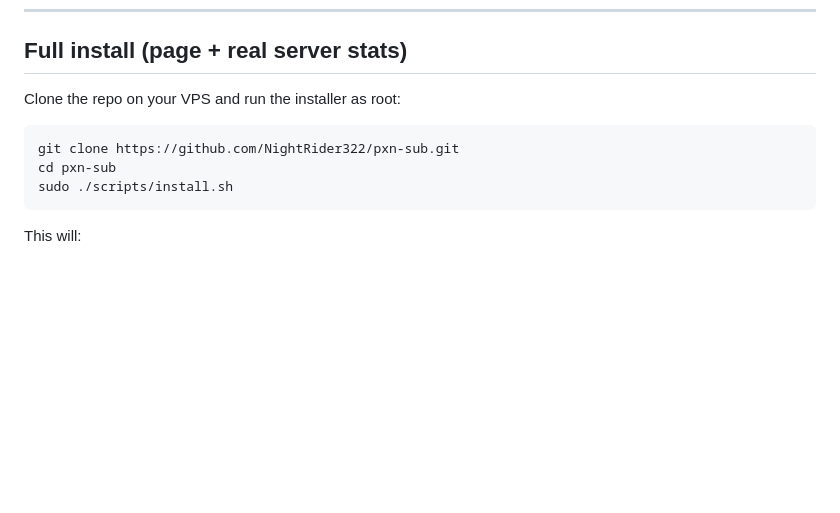
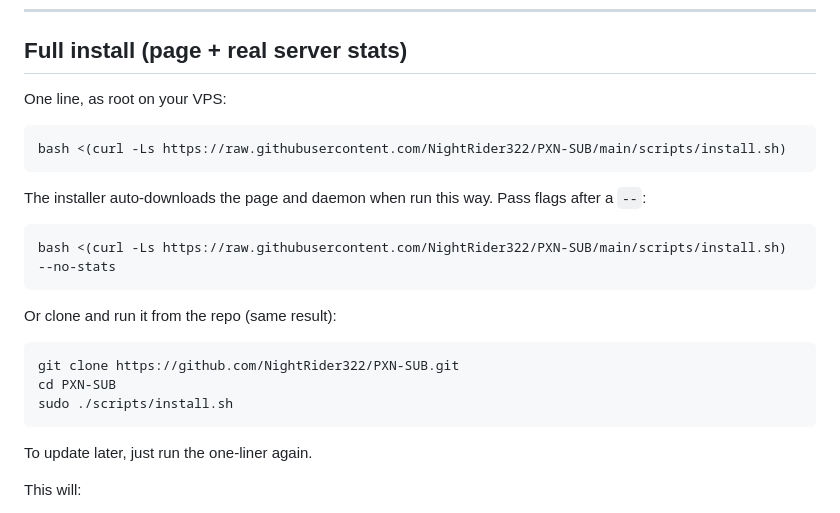
Before and after one commit to NightRiderr77/PXN-SUB, a Markdown page: README.md, the part around the change. GitHub-like rendering; blank space fills up the shorter version.

````diff
--- a/README.md
+++ b/README.md
@@ -42,13 +42,27 @@ and the provider/region use the fallbacks set near the top of `index.html`.
 
 ## Full install (page + real server stats)
 
-Clone the repo on your VPS and run the installer as root:
+One line, as root on your VPS:
 
 ```bash
-git clone https://github.com/NightRider322/pxn-sub.git
-cd pxn-sub
+bash <(curl -Ls https://raw.githubusercontent.com/NightRider322/PXN-SUB/main/scripts/install.sh)
+```
+
+The installer auto-downloads the page and daemon when run this way. Pass flags after a `--`:
+
+```bash
+bash <(curl -Ls https://raw.githubusercontent.com/NightRider322/PXN-SUB/main/scripts/install.sh) --no-stats
+```
+
+Or clone and run it from the repo (same result):
+
+```bash
+git clone https://github.com/NightRider322/PXN-SUB.git
+cd PXN-SUB
 sudo ./scripts/install.sh
 ```
+
+To update later, just run the one-liner again.
 
 This will:
 
````
Also changed, not shown: logo.png (added), 2 other files.
